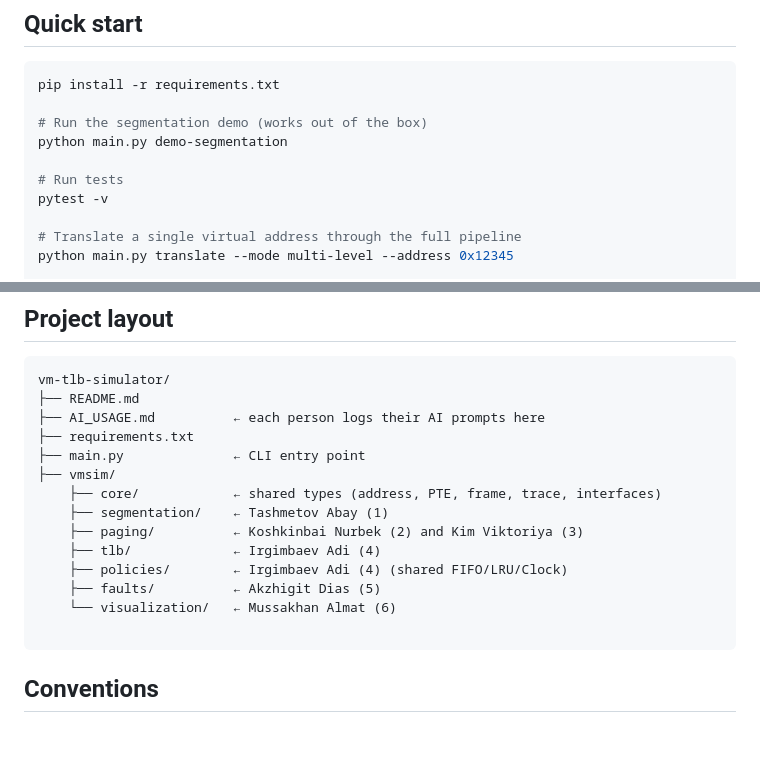
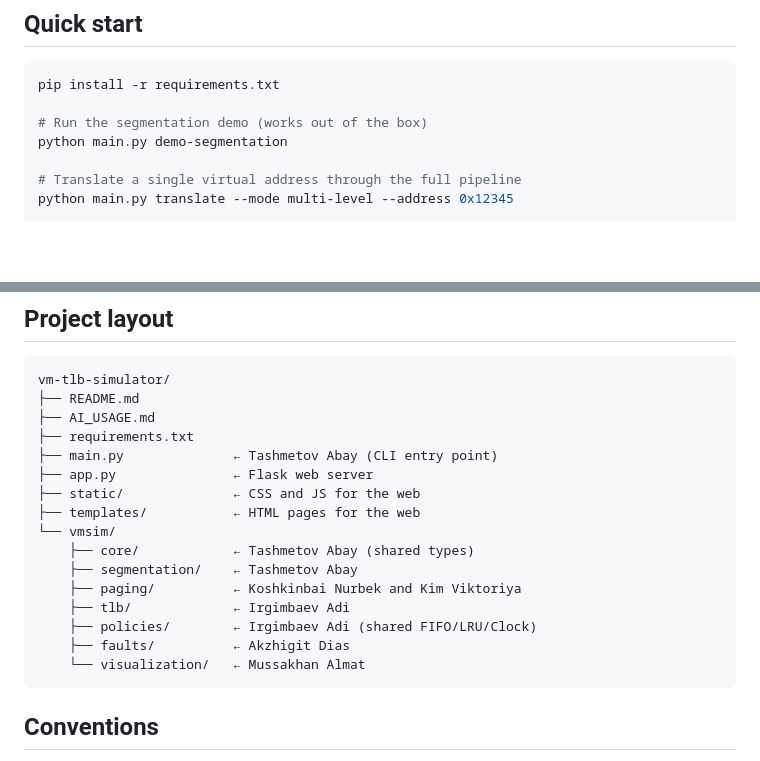
Before and after one commit to adiirgimbayevv/CompArch, a Markdown page: vm-tlb-simulator/README.md, 2 parts joined by grey strips. Drawn GitHub-style; blank space fills up the shorter version.

Commit message:
refine README documentation

````diff
--- a/vm-tlb-simulator/README.md
+++ b/vm-tlb-simulator/README.md
@@ -12,9 +24,6 @@ pip install -r requirements.txt
 
 # Run the segmentation demo (works out of the box)
 python main.py demo-segmentation
-
-# Run tests
-pytest -v
 
 # Translate a single virtual address through the full pipeline
 python main.py translate --mode multi-level --address 0x12345
@@ -93,18 +102,20 @@ visualizer renders.
 ```
 vm-tlb-simulator/
 ├── README.md
-├── AI_USAGE.md          ← each person logs their AI prompts here
+├── AI_USAGE.md
 ├── requirements.txt
-├── main.py              ← CLI entry point
-├── vmsim/
-    ├── core/            ← shared types (address, PTE, frame, trace, interfaces)
-    ├── segmentation/    ← Tashmetov Abay (1)
-    ├── paging/          ← Koshkinbai Nurbek (2) and Kim Viktoriya (3)
-    ├── tlb/             ← Irgimbaev Adi (4)
-    ├── policies/        ← Irgimbaev Adi (4) (shared FIFO/LRU/Clock)
-    ├── faults/          ← Akzhigit Dias (5)
-    └── visualization/   ← Mussakhan Almat (6)
-
+├── main.py              ← Tashmetov Abay (CLI entry point)
+├── app.py               ← Flask web server
+├── static/              ← CSS and JS for the web
+├── templates/           ← HTML pages for the web
+└── vmsim/
+    ├── core/            ← Tashmetov Abay (shared types)
+    ├── segmentation/    ← Tashmetov Abay
+    ├── paging/          ← Koshkinbai Nurbek and Kim Viktoriya
+    ├── tlb/             ← Irgimbaev Adi
+    ├── policies/        ← Irgimbaev Adi (shared FIFO/LRU/Clock)
+    ├── faults/          ← Akzhigit Dias
+    └── visualization/   ← Mussakhan Almat
 ```
 
 ## Conventions
````
Also changed, not shown: other parts of vm-tlb-simulator/README.md (+12 -0 lines).
